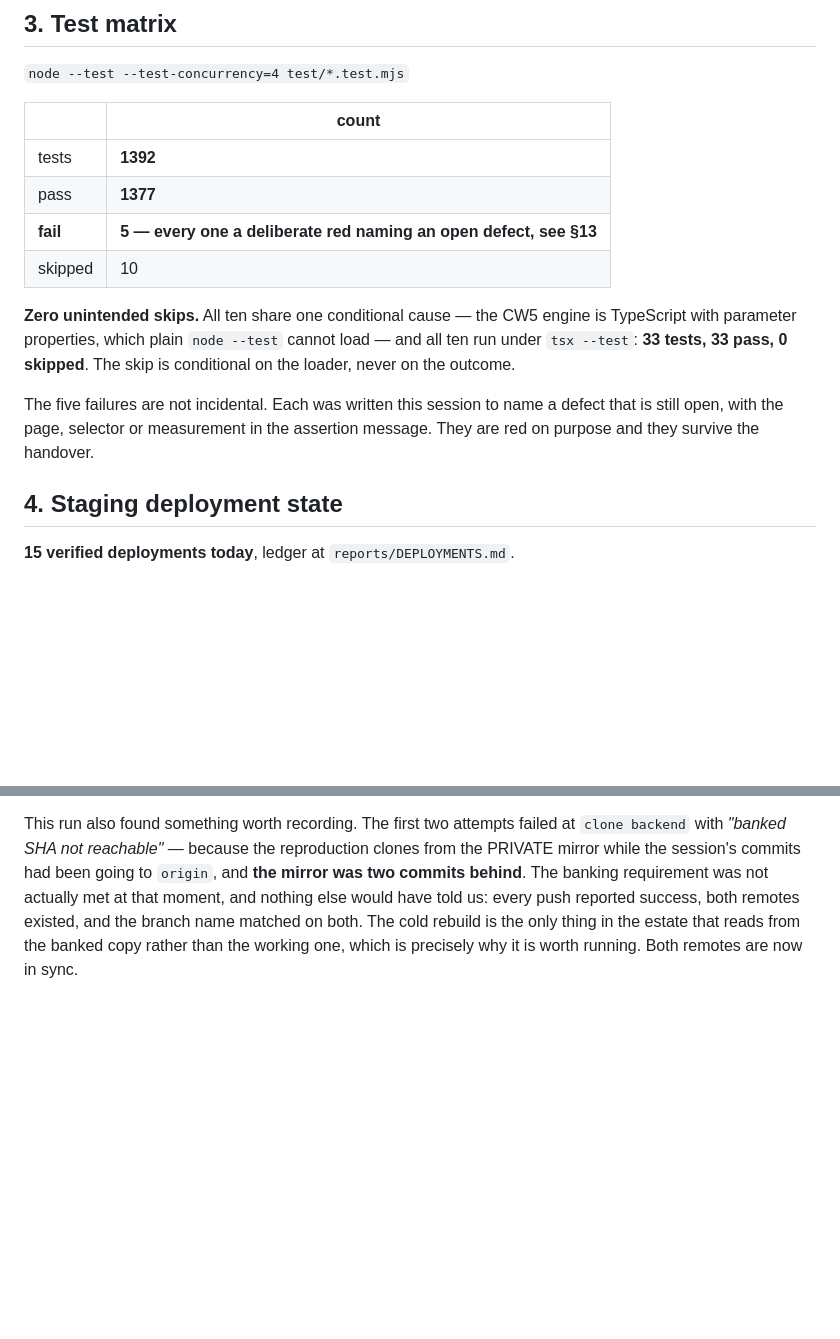
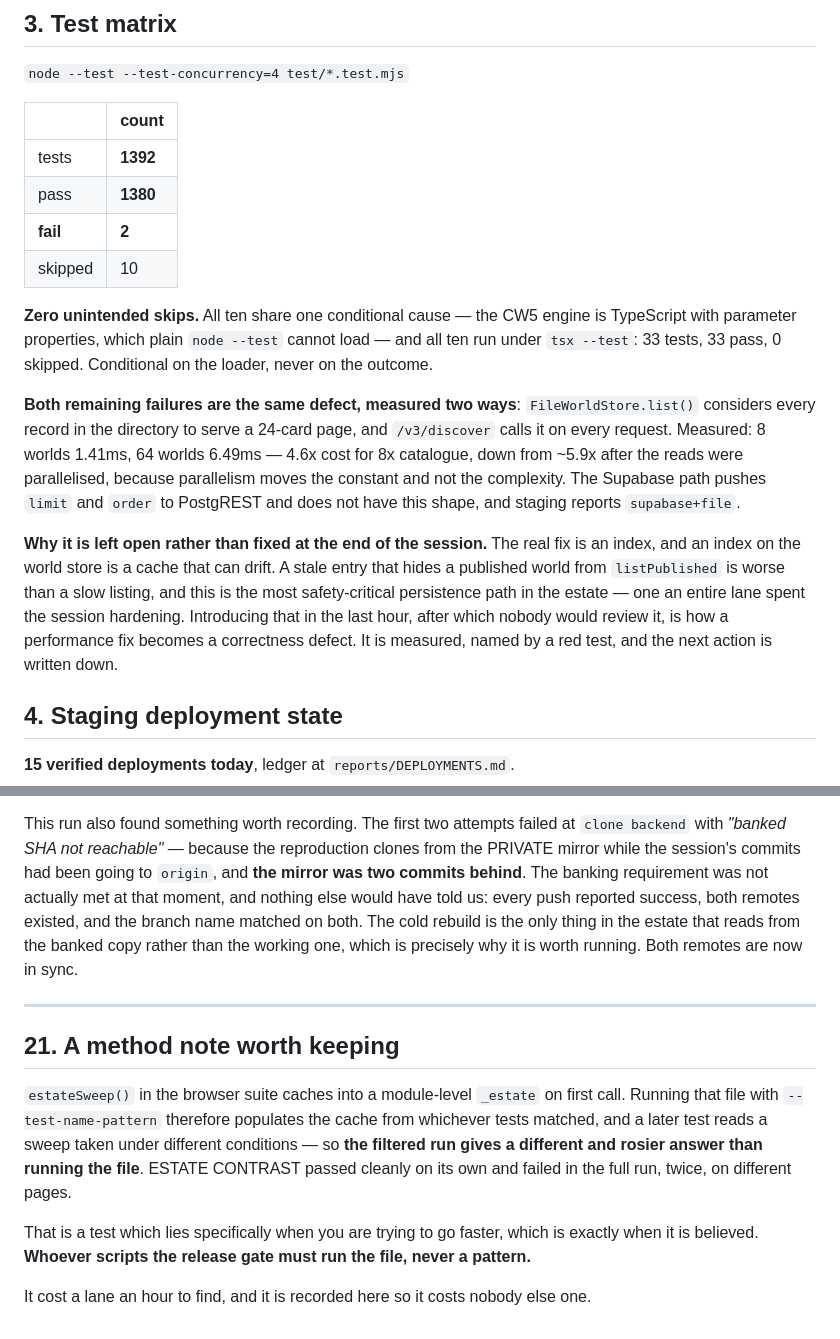
Before and after one commit to DCSAITechnologies/dcs-games-backend, a Markdown page: DCS_GAMES_OVERNIGHT_CLOSURE_REPORT_07SEP2026.md, 2 parts joined by grey strips. Rendered like a GitHub page; blank space fills up the shorter version.

Commit message:
reports: final matrix at 1380/1392, and why the last defect is parked
Both remaining failures are one defect measured two ways. The fix is an index,
and an index on the world store is a cache that can drift — a stale entry hiding
a published world is worse than a slow listing, on the most safety-critical
persistence path in the estate. Introducing that in the last hour, unreviewed,
is how a performance fix becomes a correctness defect.

Also records the estateSweep cache finding: --test-name-pattern gives a rosier
answer than running the file, because the module-level cache is populated by
whichever tests matched. A release gate must run the file.

Co-Authored-By: Claude Opus 5 (1M context) <noreply@anthropic.com>
Claude-Session: https://claude.ai/code/session_017kYE2MDmiJNdPB6SKBLzEQ

```diff
--- a/DCS_GAMES_OVERNIGHT_CLOSURE_REPORT_07SEP2026.md
+++ b/DCS_GAMES_OVERNIGHT_CLOSURE_REPORT_07SEP2026.md
@@ -59,18 +59,31 @@ A clone from the backend bundle produced branch `sprint/2026-09-canonical` at
 | | count |
 | --- | --- |
 | tests | **1392** |
-| pass | **1377** |
-| **fail** | **5 — every one a deliberate red naming an open defect, see §13** |
+| pass | **1380** |
+| **fail** | **2** |
 | skipped | 10 |
 
 **Zero unintended skips.** All ten share one conditional cause — the CW5 engine
 is TypeScript with parameter properties, which plain `node --test` cannot load —
-and all ten run under `tsx --test`: **33 tests, 33 pass, 0 skipped**. The skip is
-conditional on the loader, never on the outcome.
+and all ten run under `tsx --test`: 33 tests, 33 pass, 0 skipped. Conditional on
+the loader, never on the outcome.
 
-The five failures are not incidental. Each was written this session to name a
-defect that is still open, with the page, selector or measurement in the
-assertion message. They are red on purpose and they survive the handover.
+**Both remaining failures are the same defect, measured two ways**:
+`FileWorldStore.list()` considers every record in the directory to serve a
+24-card page, and `/v3/discover` calls it on every request. Measured: 8 worlds
+1.41ms, 64 worlds 6.49ms — 4.6x cost for 8x catalogue, down from ~5.9x after the
+reads were parallelised, because parallelism moves the constant and not the
+complexity. The Supabase path pushes `limit` and `order` to PostgREST and does
+not have this shape, and staging reports `supabase+file`.
+
+**Why it is left open rather than fixed at the end of the session.** The real
+fix is an index, and an index on the world store is a cache that can drift. A
+stale entry that hides a published world from `listPublished` is worse than a
+slow listing, and this is the most safety-critical persistence path in the
+estate — one an entire lane spent the session hardening. Introducing that in the
+last hour, after which nobody would review it, is how a performance fix becomes
+a correctness defect. It is measured, named by a red test, and the next action
+is written down.
 
 ## 4. Staging deployment state
 
@@ -651,3 +664,22 @@ push reported success, both remotes existed, and the branch name matched on
 both. The cold rebuild is the only thing in the estate that reads from the
 banked copy rather than the working one, which is precisely why it is worth
 running. Both remotes are now in sync.
+
+
+---
+
+## 21. A method note worth keeping
+
+`estateSweep()` in the browser suite caches into a module-level `_estate` on
+first call. Running that file with `--test-name-pattern` therefore populates the
+cache from whichever tests matched, and a later test reads a sweep taken under
+different conditions — so **the filtered run gives a different and rosier answer
+than running the file**. ESTATE CONTRAST passed cleanly on its own and failed in
+the full run, twice, on different pages.
+
+That is a test which lies specifically when you are trying to go faster, which
+is exactly when it is believed. **Whoever scripts the release gate must run the
+file, never a pattern.**
+
+It cost a lane an hour to find, and it is recorded here so it costs nobody else
+one.
```
